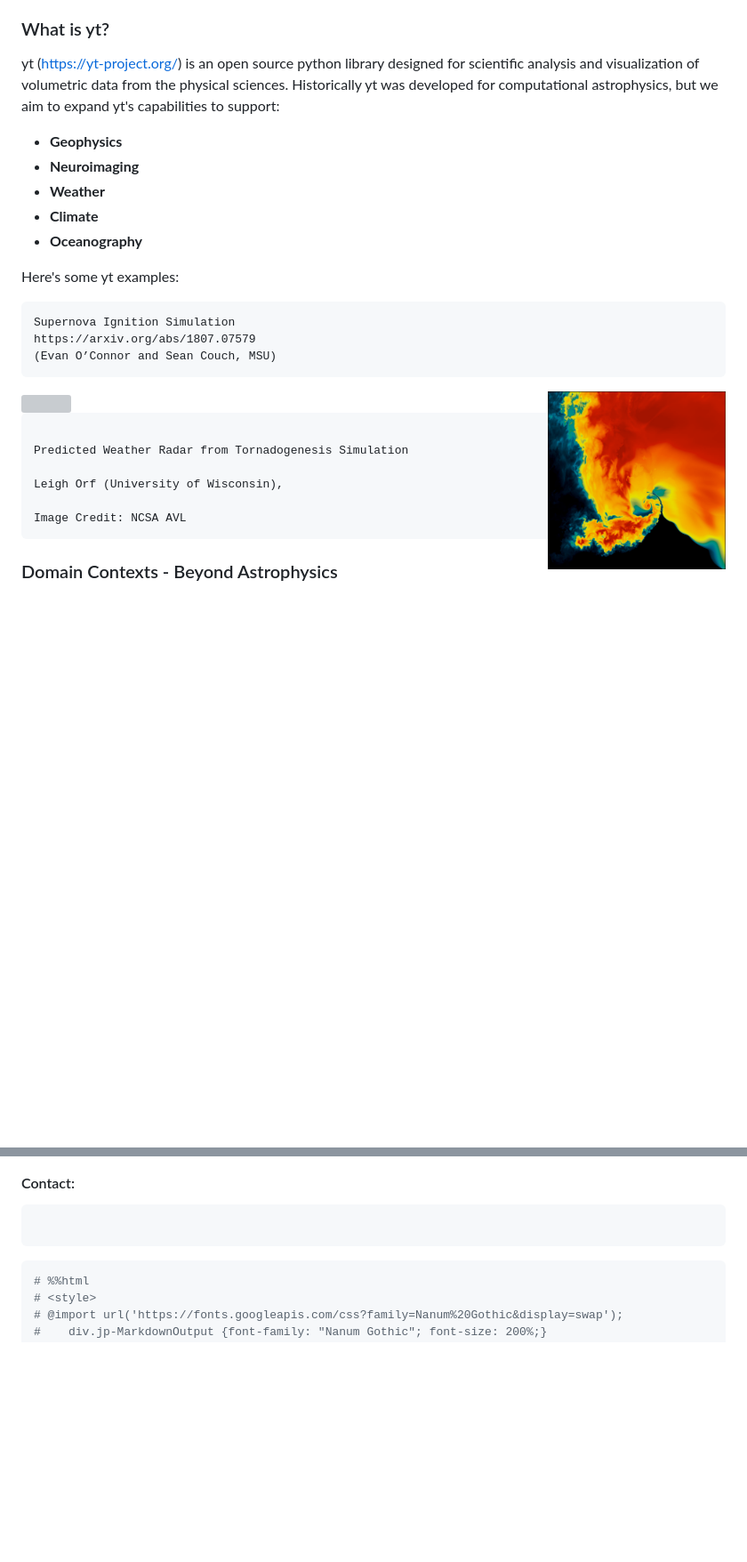
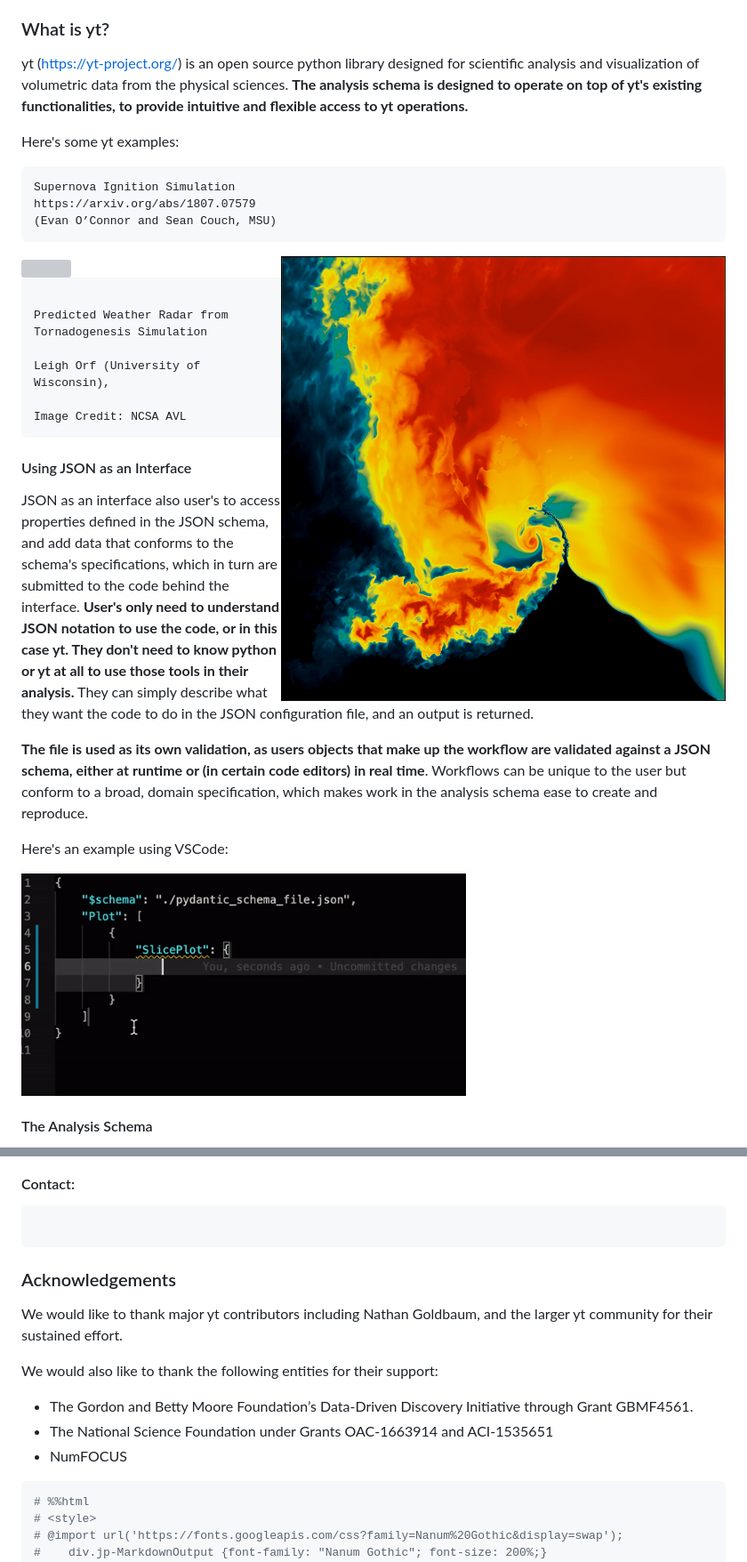
Before and after one commit to samwalkow/2021-scipy-poster-ScientificWorkflowDescription, a Markdown page: ScientificWorkflowDescription_SciPy2021.md, 2 parts joined by grey strips. Shown at 89% size. Drawn GitHub-style; pictures changed too: images/ytSlicePlotJSONEntry.gif (added); blank space fills up the shorter version; grey boxes are pictures that could not be loaded.

````diff
--- a/ScientificWorkflowDescription_SciPy2021.md
+++ b/ScientificWorkflowDescription_SciPy2021.md
@@ -77,13 +41,7 @@ The analysis schema design provides a structured grammar from which users can de
 
 ### What is yt?
 
-yt (https://yt-project.org/) is an open source python library designed for scientific analysis and visualization of volumetric data from the physical sciences. Historically yt was developed for computational astrophysics, but we aim to expand yt's capabilities to support:
-
-- __Geophysics__
-- __Neuroimaging__
-- __Weather__
-- __Climate__
-- __Oceanography__
+yt (https://yt-project.org/) is an open source python library designed for scientific analysis and visualization of volumetric data from the physical sciences. **The analysis schema is designed to operate on top of yt's existing functionalities, to provide intuitive and flexible access to yt operations.**
 
 Here's some yt examples:
 
@@ -91,5 +49,5 @@ Here's some yt examples:
     https://arxiv.org/abs/1807.07579
     (Evan O’Connor and Sean Couch, MSU)
 
-<img src="images/weatherradar.png" align="right" width="200"/>
+<img src="images/weatherradar.png" align="right" width="500"/>
 
@@ -103,4 +61,18 @@ Here's some yt examples:
                                                                                                    Leigh Orf (University of Wisconsin),
                                                                                                                  Image Credit: NCSA AVL
 
-### Domain Contexts - Beyond Astrophysics
+
+
+#### Using JSON as an Interface
+
+JSON as an interface also user's to access properties defined in the JSON schema, and add data that conforms to the schema's specifications, which in turn are submitted to the code behind the interface. **User's only need to understand JSON notation to use the code, or in this case yt. They don't need to know python or yt at all to use those tools in their analysis.** They can simply describe what they want the code to do in the JSON configuration file, and an output is returned.
+
+**The file is used as its own validation, as users objects that make up the workflow are validated against a JSON schema, either at runtime or (in certain code editors) in real time**. Workflows can be unique to the user but conform to a broad, domain specification, which makes work in the analysis schema ease to create and reproduce.
+
+Here's an example using VSCode:
+
+<img src="images/ytSlicePlotJSONEntry.gif" align="center" width="500"/>
+
+
+#### The Analysis Schema
+
@@ -158,6 +160,18 @@ At the University of Illinois, he leads the Data Exploration Lab and teaches in
 
 ```
 
+### Acknowledgements
+
+We would like to thank major yt contributors including Nathan Goldbaum, and the larger yt community for their sustained effort.
+
+We would also like to thank the following entities for their support:
+
+- The Gordon and Betty Moore Foundation’s Data-Driven Discovery Initiative through Grant GBMF4561.
+- The National Science Foundation under Grants OAC-1663914 and ACI-1535651
+- NumFOCUS
+
+
+
 
 ```python
 # %%html
````
Also changed, not shown: other parts of ScientificWorkflowDescription_SciPy2021.md (+40 -46 lines), images/ytSlicePlotSchema.png (added), 2 other files.
